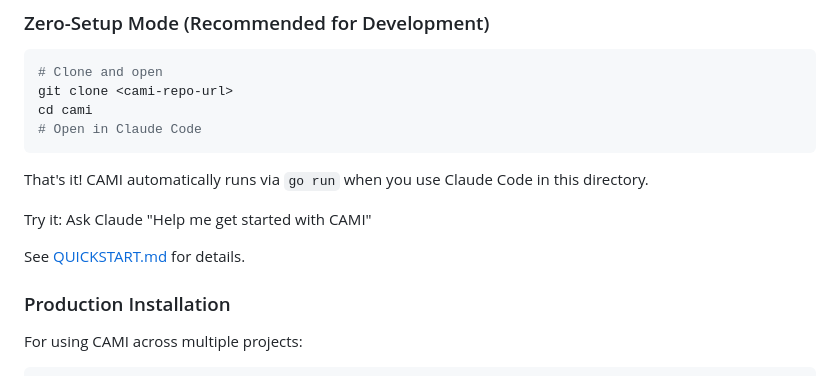
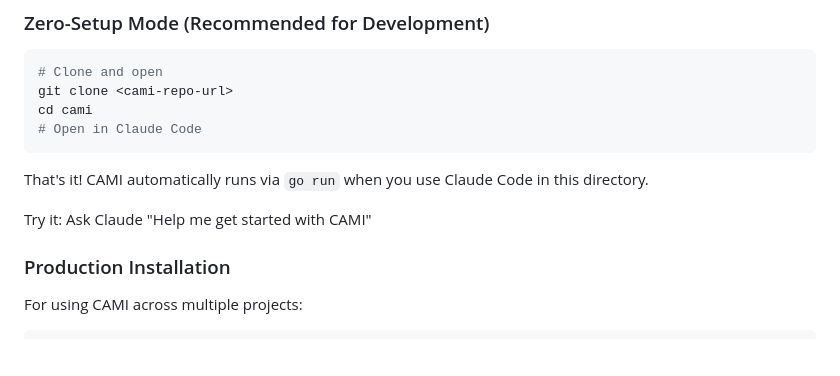
Before and after one commit to lando-labs/cami, a Markdown page: README.md, the part around the change. Rendered like a GitHub page; blank space fills up the shorter version.

```diff
--- a/README.md
+++ b/README.md
@@ -28,8 +28,6 @@ cd cami
 That's it! CAMI automatically runs via `go run` when you use Claude Code in this directory.
 
 Try it: Ask Claude "Help me get started with CAMI"
-
-See [QUICKSTART.md](QUICKSTART.md) for details.
 
 ### Production Installation
 
```
Also changed, not shown: QUICKSTART.md (deleted, +0 -42 lines).
